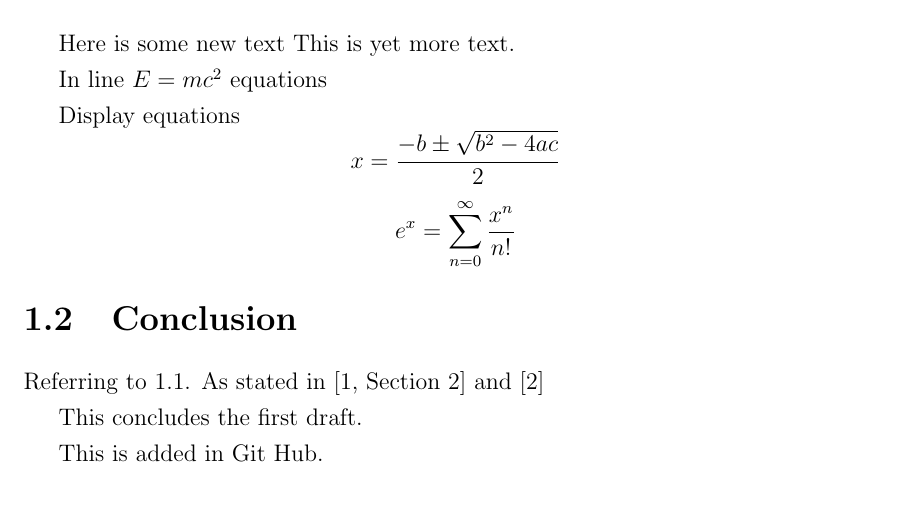
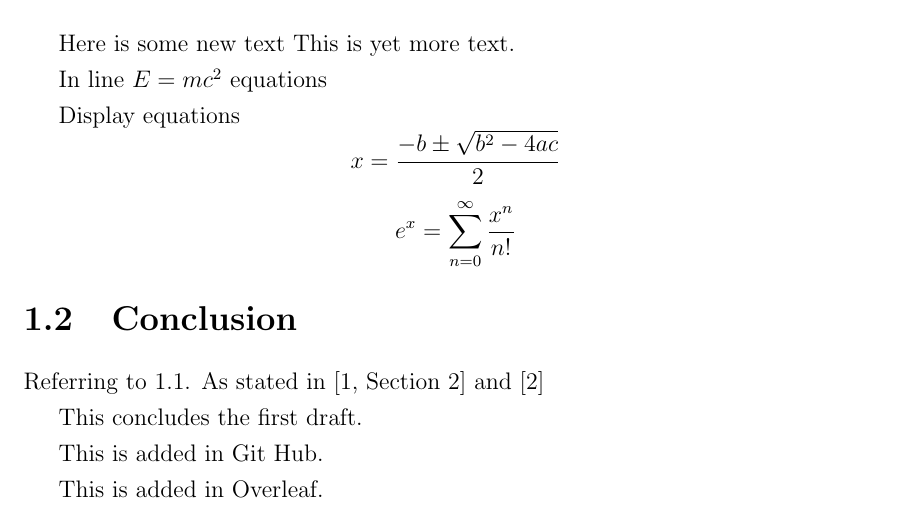
Before and after one commit to cshworkshop/University-of-Oxford-Mathematical-Institute-PhD-Thesis-Template-2-, a LaTeX thesis (main.tex, which reads chapter1.tex): part of page 7 of 12, cut so that both start at the same text. Compiled offline with pdfLaTeX.

Commit message:
A change made in Overleaf.

```diff
--- a/chapter1.tex
+++ b/chapter1.tex
@@ -28,3 +28,5 @@ Referring to \ref{Sec:Overview}. As stated in \cite[Section 2]{Bunce1992TheAlgeb
 This concludes the first draft.
 
 This is added in Git Hub.
+
+This is added in Overleaf.
```
